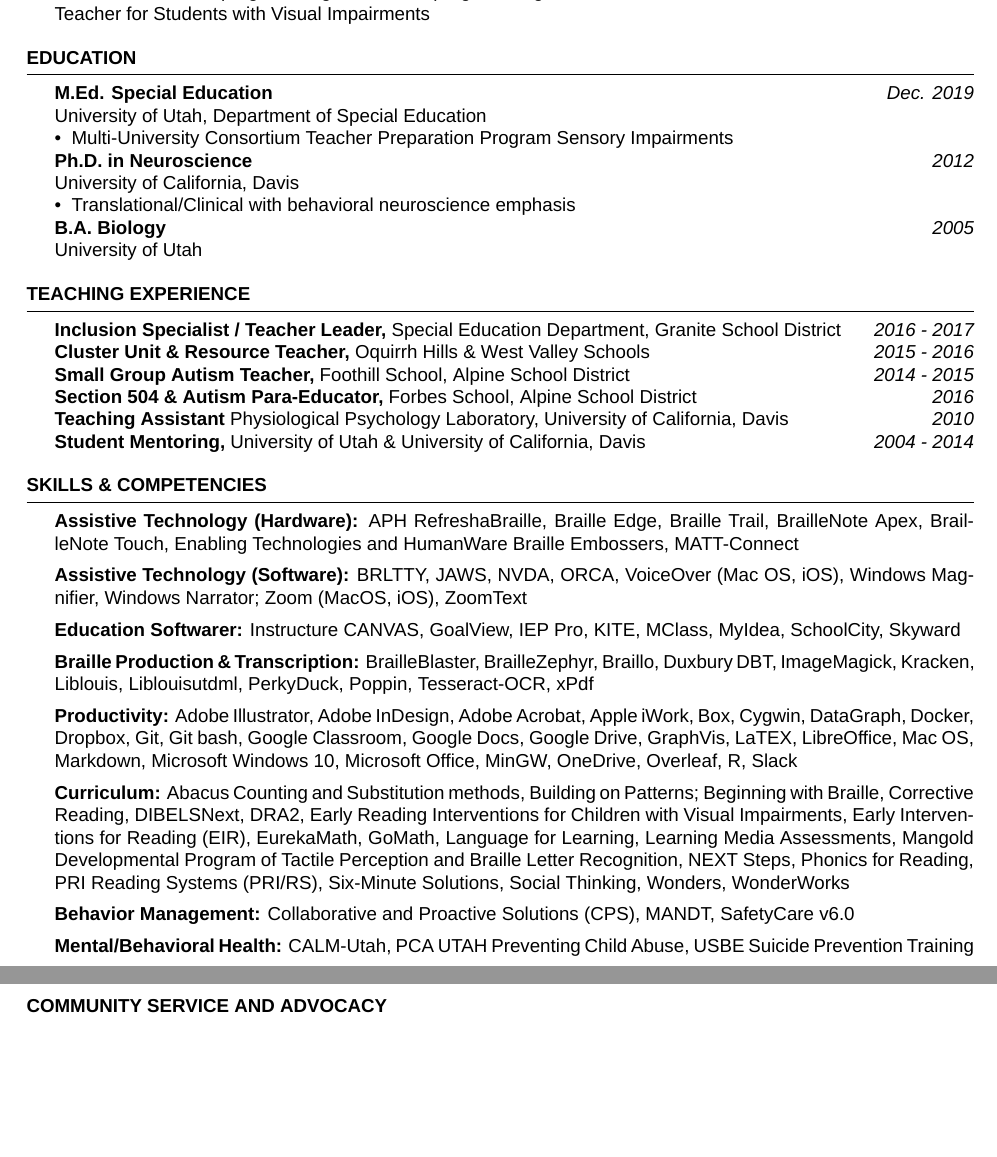
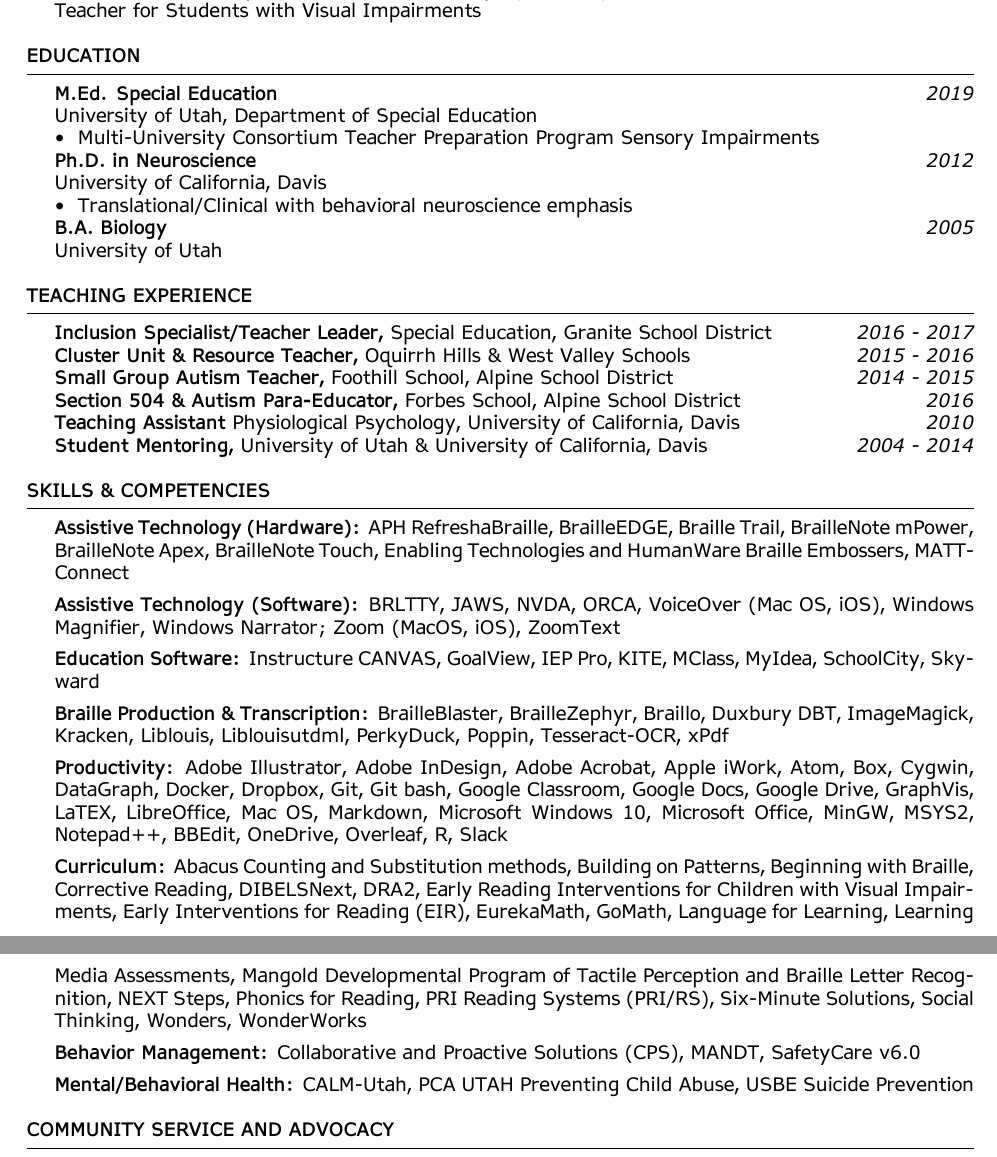
Before and after one commit to mrhunsaker/Hunsaker-CV-master, a LaTeX CV (main.tex): two parts of pages 1 and 2 of 7 before the commit and two parts of pages 1 and 2 of 6 after it, joined at a grey line, cut so that both start at the same text, the shorter picture padded with empty space. Compiled offline with XeLaTeX; a missing font is replaced by an installed copy or a similar font.

Commit message:
Updates from Overleaf

```diff
--- a/main.tex
+++ b/main.tex
@@ -17,12 +17,12 @@
 \bibliographystyle{apalike-refs}
 \usepackage{fontspec}
 
-\setmainfont{Arial}
+%\setmainfont{Times New Roman}
 %\setmainfont{[KGMissKindergarten.ttf]}
-%\setmainfont{APHont-Regular_q15c.ttf}[
-%BoldFont = APHont-Bold_q15c.ttf,
-%ItalicFont = APHont-Italic_q15c.ttf,
-%BoldItalicFont = APHont-BoldItalic_q15c.ttf]
+\setmainfont{APHont-Regular_q15c.ttf}[
+BoldFont = APHont-Bold_q15c.ttf,
+ItalicFont = APHont-Italic_q15c.ttf,
+BoldItalicFont = APHont-BoldItalic_q15c.ttf]
 
 \newdateformat{monthdayyeardate}{%
   \monthname[\THEMONTH]~\THEDAY, \THEYEAR}
@@ -61,7 +61,7 @@
 %----------------------------------------------------------------------------------------
 \begin{rSection}{Education}
     {\bf M.Ed. Special Education}
-    \hfill {\em Dec. 2019} \\
+    \hfill {\em2019} \\
 	University of Utah, Department of Special Education\\
 	\textbullet~~Multi-University Consortium Teacher Preparation Program Sensory Impairments
 	\\ {\bf Ph.D. in Neuroscience} \hfill {\em 2012}\\
@@ -74,25 +74,25 @@
 %	TEACHING EXPERIENCE SECTION
 %----------------------------------------------------------------------------------------
 \begin{rSection}{Teaching Experience}
-	{\bf Inclusion Specialist / Teacher Leader,} Special Education Department, Granite School District \hfill {\em 2016 - 2017}
+	{\bf Inclusion Specialist/Teacher Leader,} Special Education, Granite School District \hfill {\em 2016 - 2017}
 	\\{\bf Cluster Unit \& Resource Teacher,} Oquirrh Hills \& West Valley Schools \hfill {\em	2015 - 2016}
 	\\{\bf Small Group Autism Teacher,} Foothill School, Alpine School District \hfill {\em 2014 - 2015}
 	\\{\bf Section 504 \& Autism Para-Educator,} Forbes School, Alpine School District \hfill {\em 2016}
-	\\{\bf Teaching Assistant} Physiological Psychology Laboratory, University of California, Davis \hfill {\em 2010}
+	\\{\bf Teaching Assistant} Physiological Psychology, University of California, Davis \hfill {\em 2010}
 	\\{\bf Student Mentoring,} University of Utah \& University of California, Davis \hfill {\em 2004 - 2014}
 \end{rSection}
 %----------------------------------------------------------------------------------------
 %	TECHNICAL STRENGTHS SECTION
 %----------------------------------------------------------------------------------------
 \begin{rSection}{Skills \& Competencies}
-	\textbf{Assistive Technology (Hardware):} APH RefreshaBraille, Braille Edge, Braille Trail, BrailleNote Apex, BrailleNote Touch, Enabling Technologies and HumanWare Braille Embossers, MATT-Connect \\[.5em]
+	\textbf{Assistive Technology (Hardware):} APH RefreshaBraille, BrailleEDGE, Braille Trail, BrailleNote mPower, BrailleNote Apex, BrailleNote Touch, Enabling Technologies and HumanWare Braille Embossers, MATT-Connect \\[.5em]
 	\textbf{Assistive Technology (Software):} BRLTTY, JAWS, NVDA, ORCA, VoiceOver (Mac OS, iOS), Windows Magnifier, Windows Narrator; Zoom (MacOS, iOS), ZoomText \\[.5em]
-	\textbf{Education Softwarer:}  Instructure CANVAS, GoalView, IEP Pro, KITE, MClass, MyIdea, SchoolCity, Skyward \\[.5em]
+	\textbf{Education Software:}  Instructure CANVAS, GoalView, IEP Pro, KITE, MClass, MyIdea, SchoolCity, Skyward \\[.5em]
 	\textbf{Braille Production \& Transcription:} BrailleBlaster, BrailleZephyr, Braillo, Duxbury DBT, ImageMagick, Kracken, Liblouis, Liblouisutdml, PerkyDuck, Poppin, Tesseract-OCR,  xPdf\\[.5em]
-	\textbf{Productivity:} Adobe Illustrator, Adobe InDesign, Adobe Acrobat, Apple iWork, Box, Cygwin, DataGraph, Docker, Dropbox, Git, Git bash, Google Classroom, Google Docs, Google Drive, GraphVis, LaTEX, LibreOffice, 	Mac OS, Markdown, Microsoft Windows 10, Microsoft Office, MinGW, OneDrive, Overleaf, R, Slack\\[.5em]
-	\textbf{Curriculum:} Abacus Counting and Substitution methods, Building on Patterns; Beginning with Braille, Corrective Reading, DIBELSNext, DRA2, Early Reading Interventions for Children with Visual Impairments, Early Interventions for Reading (EIR), EurekaMath, GoMath, Language for Learning, Learning Media Assessments, Mangold Developmental Program of Tactile Perception and Braille Letter Recognition, NEXT Steps, Phonics for Reading, PRI Reading Systems (PRI/RS), Six-Minute Solutions, Social Thinking, Wonders, WonderWorks   \\[0.5em]
+	\textbf{Productivity:} Adobe Illustrator, Adobe InDesign, Adobe Acrobat, Apple iWork, Atom, Box, Cygwin, DataGraph, Docker, Dropbox, Git, Git bash, Google Classroom, Google Docs, Google Drive, GraphVis, LaTEX, LibreOffice, Mac OS, Markdown, Microsoft Windows 10, Microsoft Office, MinGW, MSYS2, Notepad++, BBEdit, OneDrive, Overleaf, R, Slack\\[.5em]
+	\textbf{Curriculum:} Abacus Counting and Substitution methods, Building on Patterns, Beginning with Braille, Corrective Reading, DIBELSNext, DRA2, Early Reading Interventions for Children with Visual Impairments, Early Interventions for Reading (EIR), EurekaMath, GoMath, Language for Learning, Learning Media Assessments, Mangold Developmental Program of Tactile Perception and Braille Letter Recognition, NEXT Steps, Phonics for Reading, PRI Reading Systems (PRI/RS), Six-Minute Solutions, Social Thinking, Wonders, WonderWorks   \\[0.5em]
 	\textbf{Behavior Management:} Collaborative and Proactive Solutions (CPS), MANDT, SafetyCare v6.0 \\[0.5em]
-	\textbf{Mental/Behavioral Health:} CALM-Utah, PCA UTAH Preventing Child Abuse, USBE Suicide Prevention Training
+	\textbf{Mental/Behavioral Health:} CALM-Utah, PCA UTAH Preventing Child Abuse, USBE Suicide Prevention
 \end{rSection}
 %----------------------------------------------------------------------------------------
 %	COMMUNITY SERVICE \& ADVOCACY SECTION
```
Also changed, not shown: ryanCV.bib (+4 -4 lines), main.tex (15 more changed lines).
